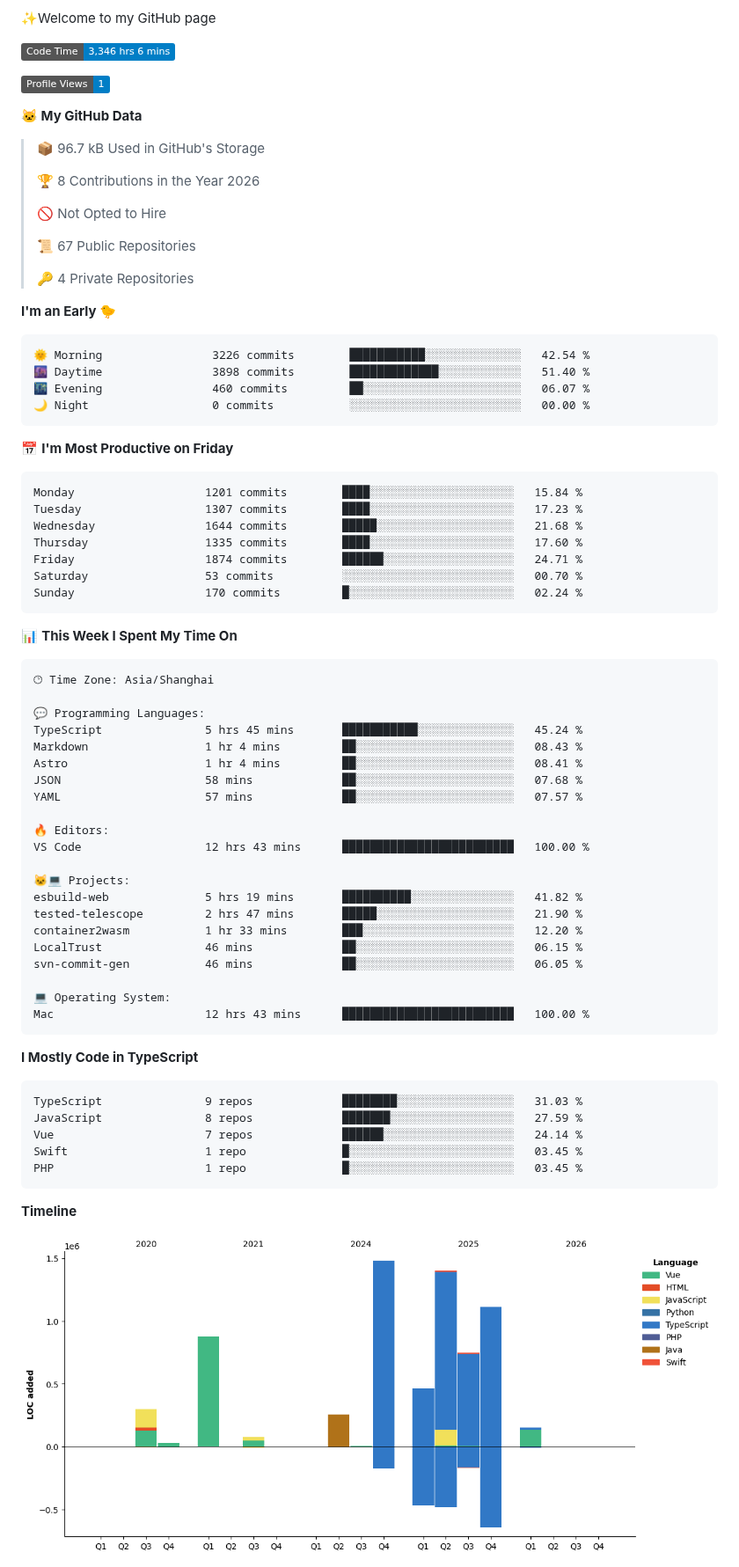
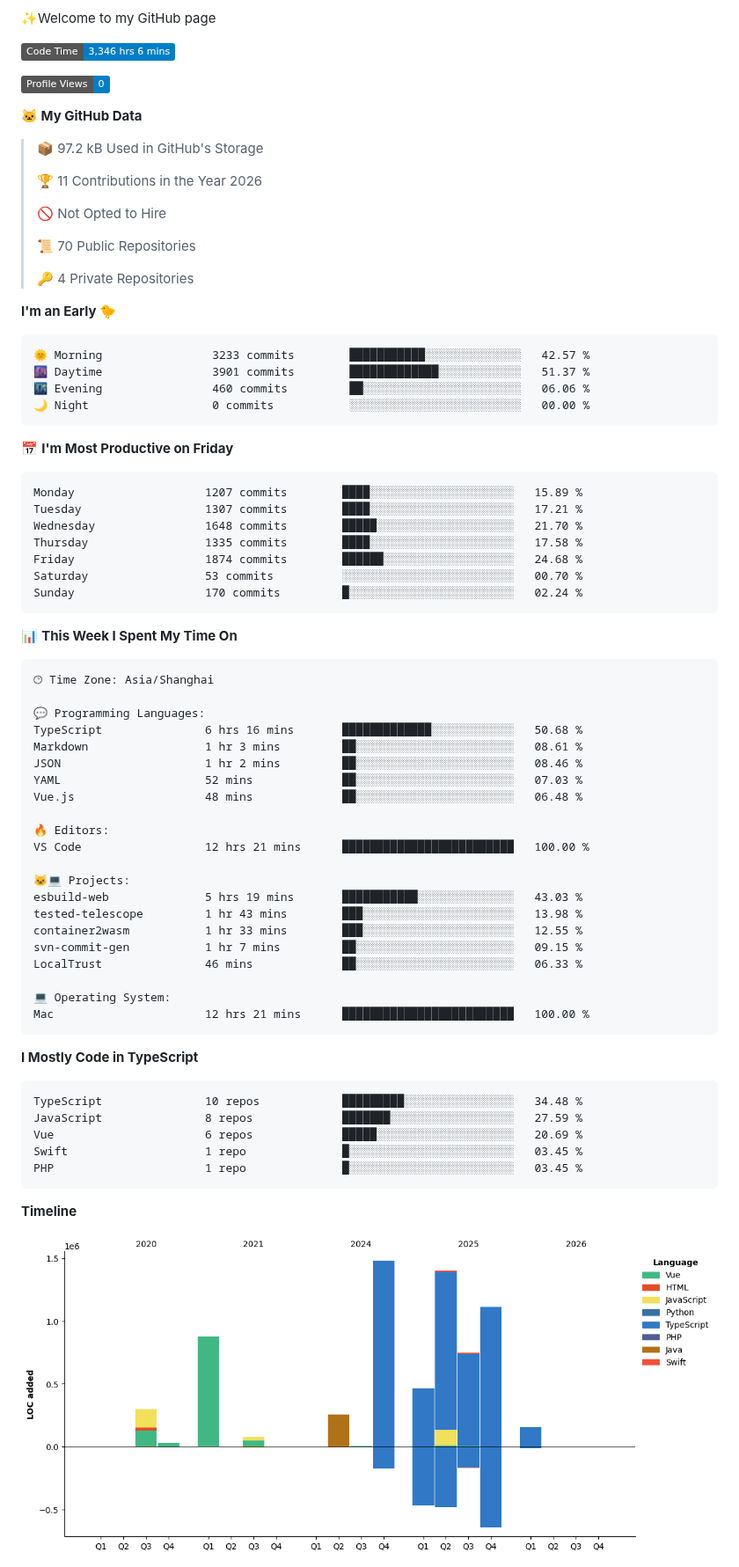
Before and after one commit to littleCareless/littleCareless, a Markdown page: README.md, the part around one of its changes. Shown at 88% size. Drawn GitHub-style; pictures changed too: assets/bar_graph.png; badges without logos.

Commit message:
Updated with Dev Metrics

````diff
--- a/README.md
+++ b/README.md
@@ -25,36 +25,36 @@ Here are some ideas to get you started:
 <!--START_SECTION:waka-->
 ![Code Time](http://img.shields.io/badge/Code%20Time-3%2C346%20hrs%206%20mins-blue?style=flat)
 
-![Profile Views](http://img.shields.io/badge/Profile%20Views-1-blue?style=flat)
+![Profile Views](http://img.shields.io/badge/Profile%20Views-0-blue?style=flat)
 
 **🐱 My GitHub Data**
 
-> 📦 96.7 kB Used in GitHub's Storage
+> 📦 97.2 kB Used in GitHub's Storage
  >
-> 🏆 8 Contributions in the Year 2026
+> 🏆 11 Contributions in the Year 2026
  >
 > 🚫 Not Opted to Hire
  >
-> 📜 67 Public Repositories
+> 📜 70 Public Repositories
  >
 > 🔑 4 Private Repositories
  >
 **I'm an Early 🐤**
 
 ```text
-🌞 Morning                3226 commits        ███████████░░░░░░░░░░░░░░   42.54 %
-🌆 Daytime                3898 commits        █████████████░░░░░░░░░░░░   51.40 %
-🌃 Evening                460 commits         ██░░░░░░░░░░░░░░░░░░░░░░░   06.07 %
+🌞 Morning                3233 commits        ███████████░░░░░░░░░░░░░░   42.57 %
+🌆 Daytime                3901 commits        █████████████░░░░░░░░░░░░   51.37 %
+🌃 Evening                460 commits         ██░░░░░░░░░░░░░░░░░░░░░░░   06.06 %
 🌙 Night                  0 commits           ░░░░░░░░░░░░░░░░░░░░░░░░░   00.00 %
 ```
 📅 **I'm Most Productive on Friday**
 
 ```text
-Monday                   1201 commits        ████░░░░░░░░░░░░░░░░░░░░░   15.84 %
-Tuesday                  1307 commits        ████░░░░░░░░░░░░░░░░░░░░░   17.23 %
-Wednesday                1644 commits        █████░░░░░░░░░░░░░░░░░░░░   21.68 %
-Thursday                 1335 commits        ████░░░░░░░░░░░░░░░░░░░░░   17.60 %
-Friday                   1874 commits        ██████░░░░░░░░░░░░░░░░░░░   24.71 %
+Monday                   1207 commits        ████░░░░░░░░░░░░░░░░░░░░░   15.89 %
+Tuesday                  1307 commits        ████░░░░░░░░░░░░░░░░░░░░░   17.21 %
+Wednesday                1648 commits        █████░░░░░░░░░░░░░░░░░░░░   21.70 %
+Thursday                 1335 commits        ████░░░░░░░░░░░░░░░░░░░░░   17.58 %
+Friday                   1874 commits        ██████░░░░░░░░░░░░░░░░░░░   24.68 %
 Saturday                 53 commits          ░░░░░░░░░░░░░░░░░░░░░░░░░   00.70 %
 Sunday                   170 commits         █░░░░░░░░░░░░░░░░░░░░░░░░   02.24 %
 ```
@@ -66,32 +66,32 @@ Sunday                   170 commits         █░░░░░░░░░░
 🕑︎ Time Zone: Asia/Shanghai
 
 💬 Programming Languages:
-TypeScript               5 hrs 45 mins       ███████████░░░░░░░░░░░░░░   45.24 %
-Markdown                 1 hr 4 mins         ██░░░░░░░░░░░░░░░░░░░░░░░   08.43 %
-Astro                    1 hr 4 mins         ██░░░░░░░░░░░░░░░░░░░░░░░   08.41 %
-JSON                     58 mins             ██░░░░░░░░░░░░░░░░░░░░░░░   07.68 %
-YAML                     57 mins             ██░░░░░░░░░░░░░░░░░░░░░░░   07.57 %
+TypeScript               6 hrs 16 mins       █████████████░░░░░░░░░░░░   50.68 %
+Markdown                 1 hr 3 mins         ██░░░░░░░░░░░░░░░░░░░░░░░   08.61 %
+JSON                     1 hr 2 mins         ██░░░░░░░░░░░░░░░░░░░░░░░   08.46 %
+YAML                     52 mins             ██░░░░░░░░░░░░░░░░░░░░░░░   07.03 %
+Vue.js                   48 mins             ██░░░░░░░░░░░░░░░░░░░░░░░   06.48 %
 
 🔥 Editors:
-VS Code                  12 hrs 43 mins      █████████████████████████   100.00 %
+VS Code                  12 hrs 21 mins      █████████████████████████   100.00 %
 
 🐱‍💻 Projects:
-esbuild-web              5 hrs 19 mins       ██████████░░░░░░░░░░░░░░░   41.82 %
-tested-telescope         2 hrs 47 mins       █████░░░░░░░░░░░░░░░░░░░░   21.90 %
-container2wasm           1 hr 33 mins        ███░░░░░░░░░░░░░░░░░░░░░░   12.20 %
-LocalTrust               46 mins             ██░░░░░░░░░░░░░░░░░░░░░░░   06.15 %
-svn-commit-gen           46 mins             ██░░░░░░░░░░░░░░░░░░░░░░░   06.05 %
+esbuild-web              5 hrs 19 mins       ███████████░░░░░░░░░░░░░░   43.03 %
+tested-telescope         1 hr 43 mins        ███░░░░░░░░░░░░░░░░░░░░░░   13.98 %
+container2wasm           1 hr 33 mins        ███░░░░░░░░░░░░░░░░░░░░░░   12.55 %
+svn-commit-gen           1 hr 7 mins         ██░░░░░░░░░░░░░░░░░░░░░░░   09.15 %
+LocalTrust               46 mins             ██░░░░░░░░░░░░░░░░░░░░░░░   06.33 %
 
 💻 Operating System:
-Mac                      12 hrs 43 mins      █████████████████████████   100.00 %
+Mac                      12 hrs 21 mins      █████████████████████████   100.00 %
 ```
 
 **I Mostly Code in TypeScript**
 
 ```text
-TypeScript               9 repos             ████████░░░░░░░░░░░░░░░░░   31.03 %
+TypeScript               10 repos            █████████░░░░░░░░░░░░░░░░   34.48 %
 JavaScript               8 repos             ███████░░░░░░░░░░░░░░░░░░   27.59 %
-Vue                      7 repos             ██████░░░░░░░░░░░░░░░░░░░   24.14 %
+Vue                      6 repos             █████░░░░░░░░░░░░░░░░░░░░   20.69 %
 Swift                    1 repo              █░░░░░░░░░░░░░░░░░░░░░░░░   03.45 %
 PHP                      1 repo              █░░░░░░░░░░░░░░░░░░░░░░░░   03.45 %
 ```
````
Also changed, not shown: other parts of README.md (+1 -1 lines).
